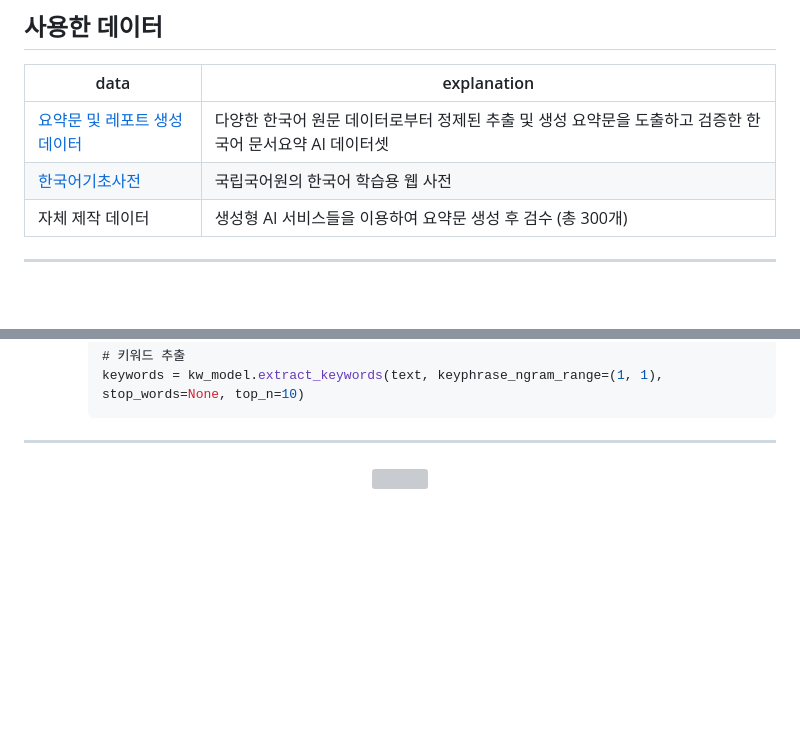
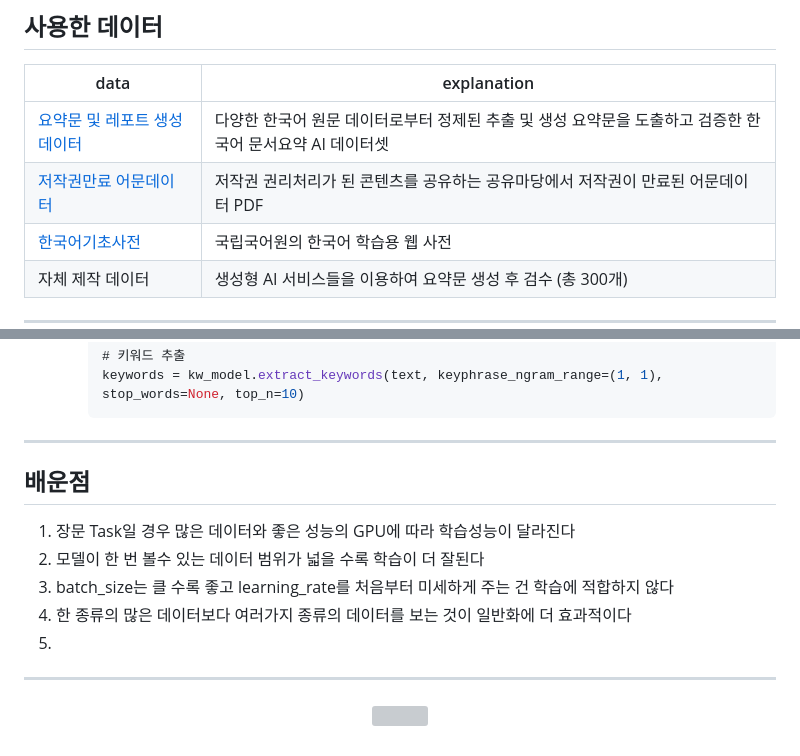
Before and after one commit to guscldns/Focus-Read, a Markdown page: README.md, 2 parts joined by grey strips. Rendered like a GitHub page; blank space fills up the shorter version; grey boxes are pictures that could not be loaded.

````diff
--- a/README.md
+++ b/README.md
@@ -18,6 +18,7 @@ clovaai/donut | Y | N |
 data   | explanation |
 -----------|----------|
 [요약문 및 레포트 생성 데이터](https://www.aihub.or.kr/aihubdata/data/view.do?currMenu=115&topMenu=100&aihubDataSe=realm&dataSetSn=582) | 다양한 한국어 원문 데이터로부터 정제된 추출 및 생성 요약문을 도출하고 검증한 한국어 문서요약 AI 데이터셋  |
+[저작권만료 어문데이터](https://gongu.copyright.or.kr/gongu/wrt/wrtCl/listWrtText.do?menuNo=200019&pageIndex=1&sortSe=date&licenseCd=97&searchWrd=&pageUnit=12) | 저작권 권리처리가 된 콘텐츠를 공유하는 공유마당에서 저작권이 만료된 어문데이터 PDF |
 [한국어기초사전](https://krdict.korean.go.kr/download/downloadPopup) |  국립국어원의 한국어 학습용 웹 사전  |
 자체 제작 데이터  |  생성형 AI 서비스들을 이용하여 요약문 생성 후 검수 (총 300개)|
 ***
@@ -98,6 +99,13 @@ data   | explanation |
       keywords = kw_model.extract_keywords(text, keyphrase_ngram_range=(1, 1), stop_words=None, top_n=10)
        ```
 ---
+## 배운점
+1. 장문 Task일 경우 많은 데이터와 좋은 성능의 GPU에 따라 학습성능이 달라진다
+2. 모델이 한 번 볼수 있는 데이터 범위가 넓을 수록 학습이 더 잘된다
+3. batch_size는 클 수록 좋고 learning_rate를 처음부터 미세하게 주는 건 학습에 적합하지 않다
+4. 한 종류의 많은 데이터보다 여러가지 종류의 데이터를 보는 것이 일반화에 더 효과적이다
+5.
+---
 <p align="center">
   <img src="https://github.com/guscldns/Focus-Read/assets/130722839/fb47ecf9-528c-4ed6-91be-b651a42ad510">
 </p>
````
